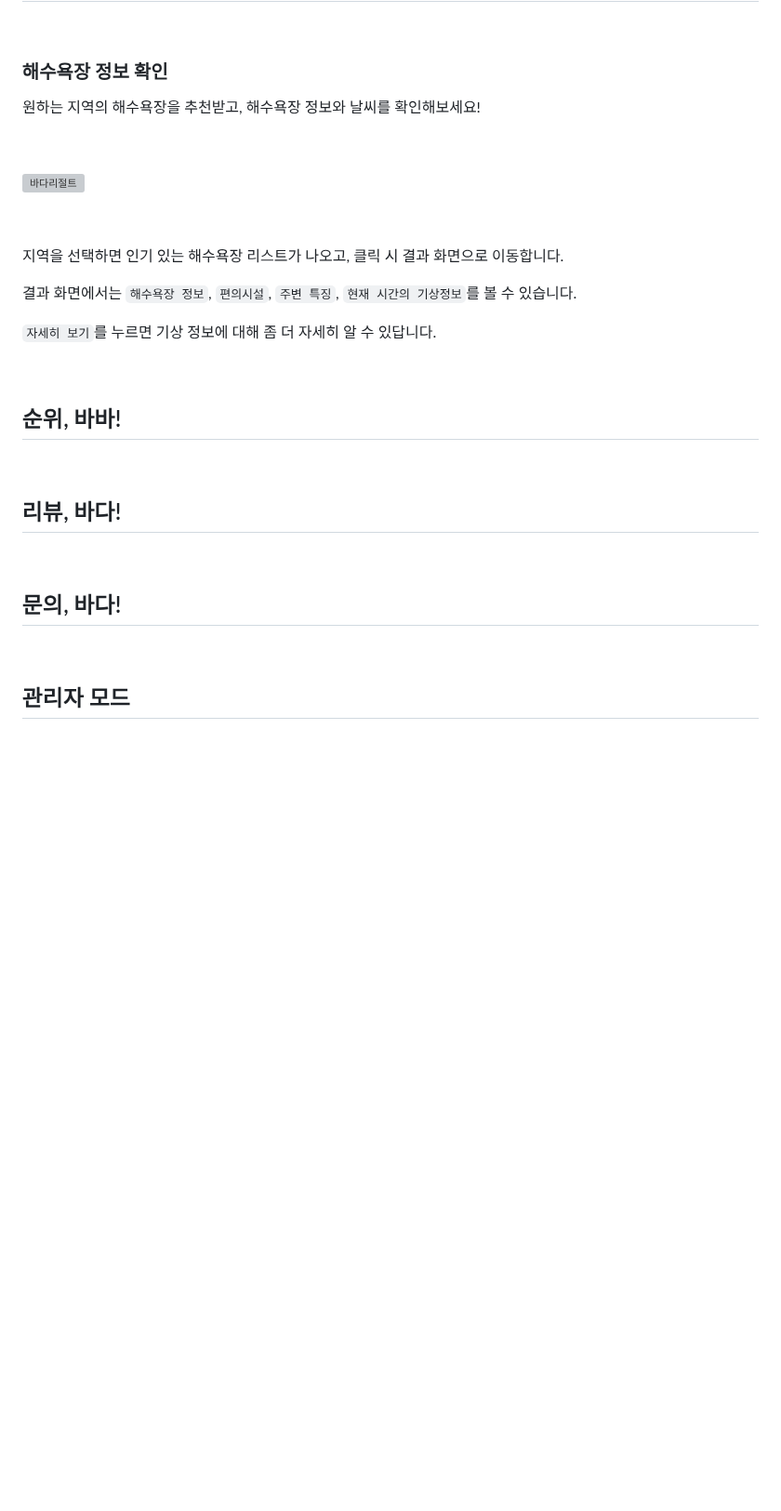
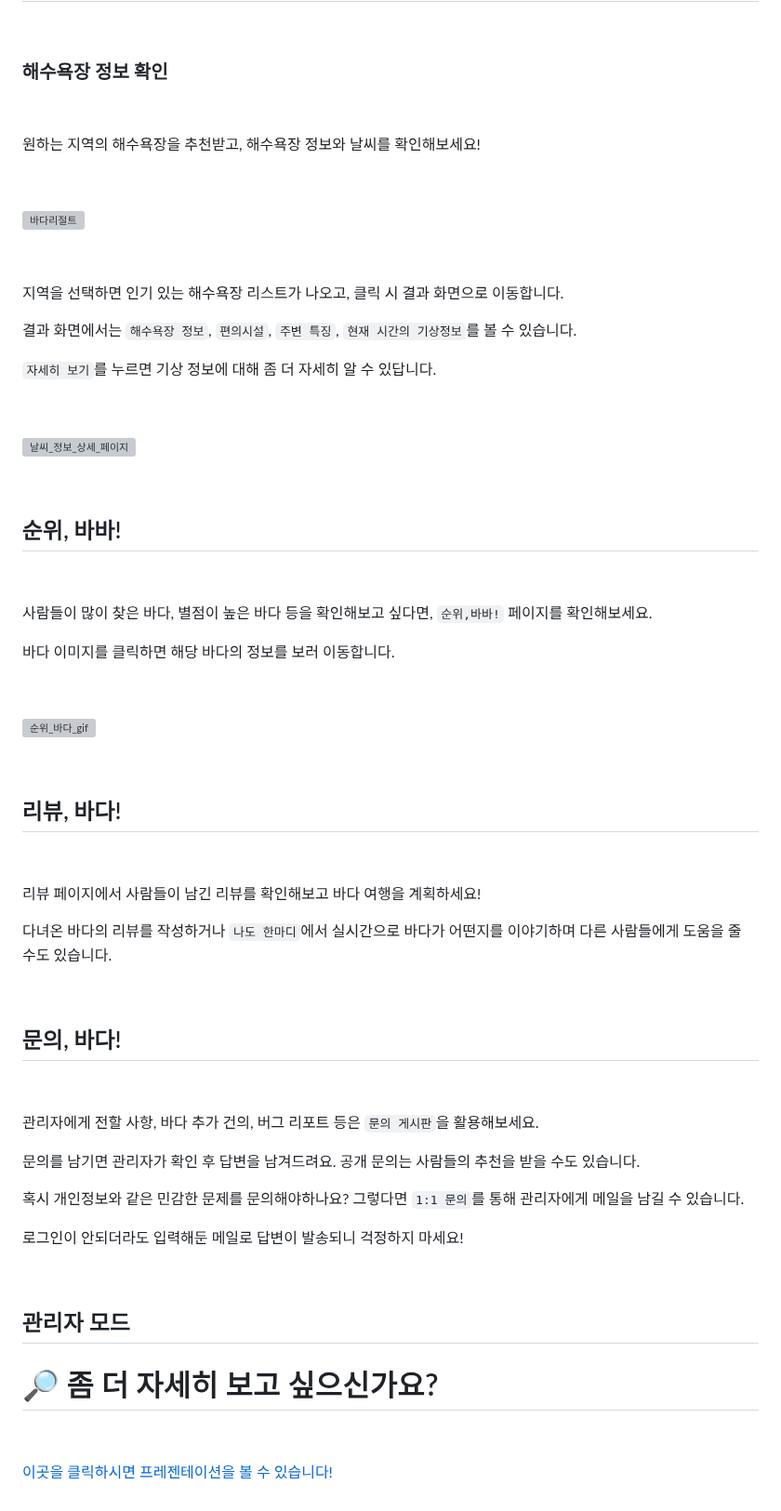
Before and after one commit to jisuhaan/bada, a Markdown page: README.md, the part around one of its changes. Shown at 93% size. Rendered like a GitHub page; blank space fills up the shorter version; grey boxes are pictures that could not be loaded.

```diff
--- a/README.md
+++ b/README.md
@@ -244,6 +256,8 @@ BBTI 테스트는 총 9가지의 질문으로 구성되어있고, 이를 통해
 
 ### 해수욕장 정보 확인
 
+
+
 원하는 지역의 해수욕장을 추천받고, 해수욕장 정보와 날씨를 확인해보세요!
 
 
@@ -260,8 +274,22 @@ BBTI 테스트는 총 9가지의 질문으로 구성되어있고, 이를 통해
 
 
 
+![날씨_정보_상세_페이지](https://github.com/doh3e/bada/assets/151860111/9815162f-a4e2-44a8-9592-4f0aa03781a9)
+
+
+
 
 ## 순위, 바바!
+
+
+
+사람들이 많이 찾은 바다, 별점이 높은 바다 등을 확인해보고 싶다면, `순위,바바!` 페이지를 확인해보세요.
+
+바다 이미지를 클릭하면 해당 바다의 정보를 보러 이동합니다.
+
+
+
+![순위_바다_gif](https://github.com/doh3e/bada/assets/151860111/b253def5-8c8c-417b-9c82-3d5d59469eff)
 
 
 
@@ -269,8 +297,34 @@ BBTI 테스트는 총 9가지의 질문으로 구성되어있고, 이를 통해
 
 
 
+리뷰 페이지에서 사람들이 남긴 리뷰를 확인해보고 바다 여행을 계획하세요!
+
+다녀온 바다의 리뷰를 작성하거나 `나도 한마디`에서 실시간으로 바다가 어떤지를 이야기하며 다른 사람들에게 도움을 줄 수도 있습니다.
+
+
+
+
+
 ## 문의, 바다!
 
 
 
+관리자에게 전할 사항, 바다 추가 건의, 버그 리포트 등은 `문의 게시판`을 활용해보세요.
+
+문의를 남기면 관리자가 확인 후 답변을 남겨드려요. 공개 문의는 사람들의 추천을 받을 수도 있습니다.
+
+혹시 개인정보와 같은 민감한 문제를 문의해야하나요? 그렇다면 `1:1 문의`를 통해 관리자에게 메일을 남길 수 있습니다.
+
+로그인이 안되더라도 입력해둔 메일로 답변이 발송되니 걱정하지 마세요!
+
+
+
 ## 관리자 모드
+
+
+
+# 🔎 좀 더 자세히 보고 싶으신가요?
+
+
+
+<a href="https://www.miricanvas.com/v/1398egb">이곳을 클릭하시면 프레젠테이션을 볼 수 있습니다!</a>
```
Also changed, not shown: other parts of README.md (+15 -3 lines).
